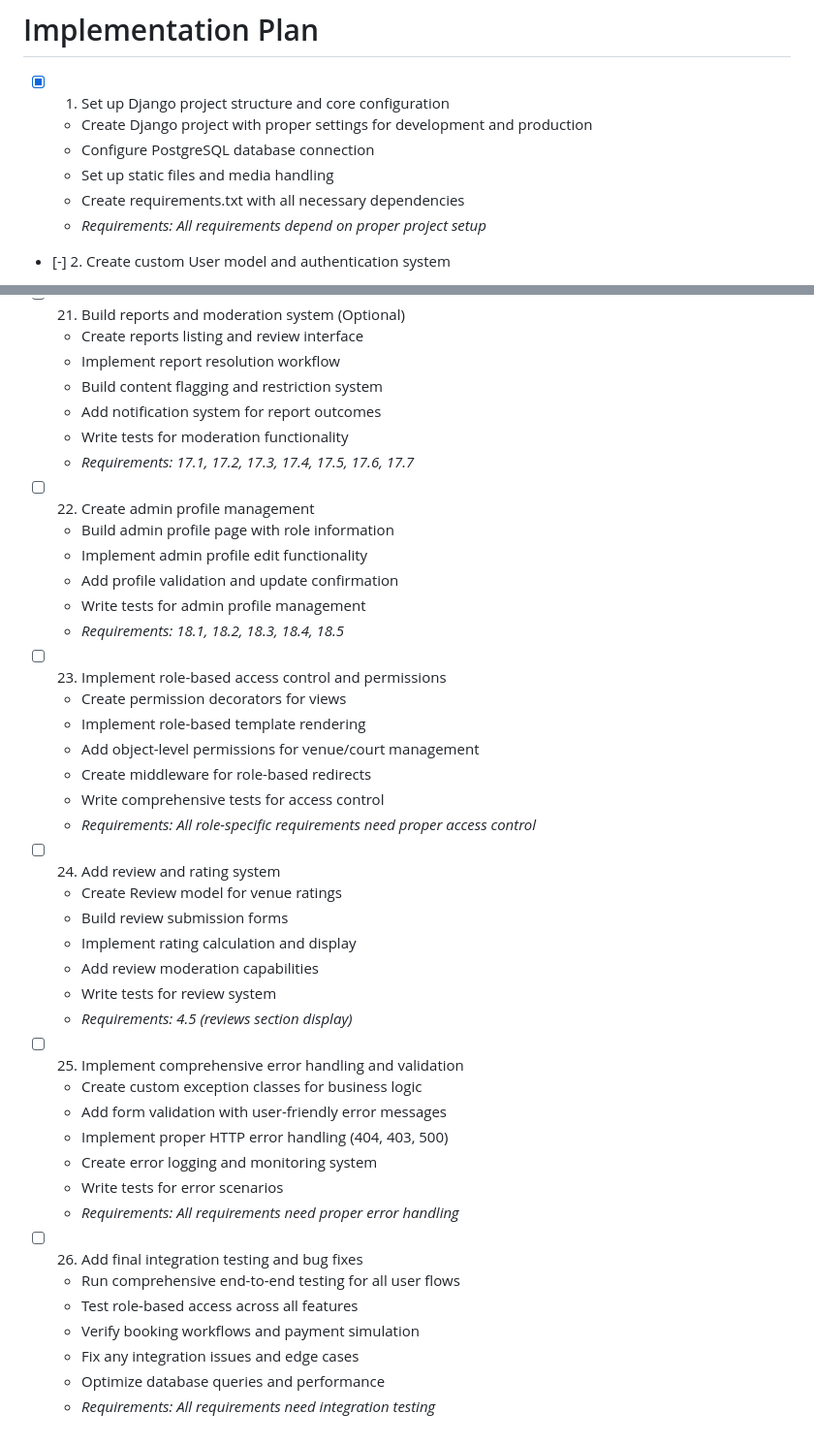
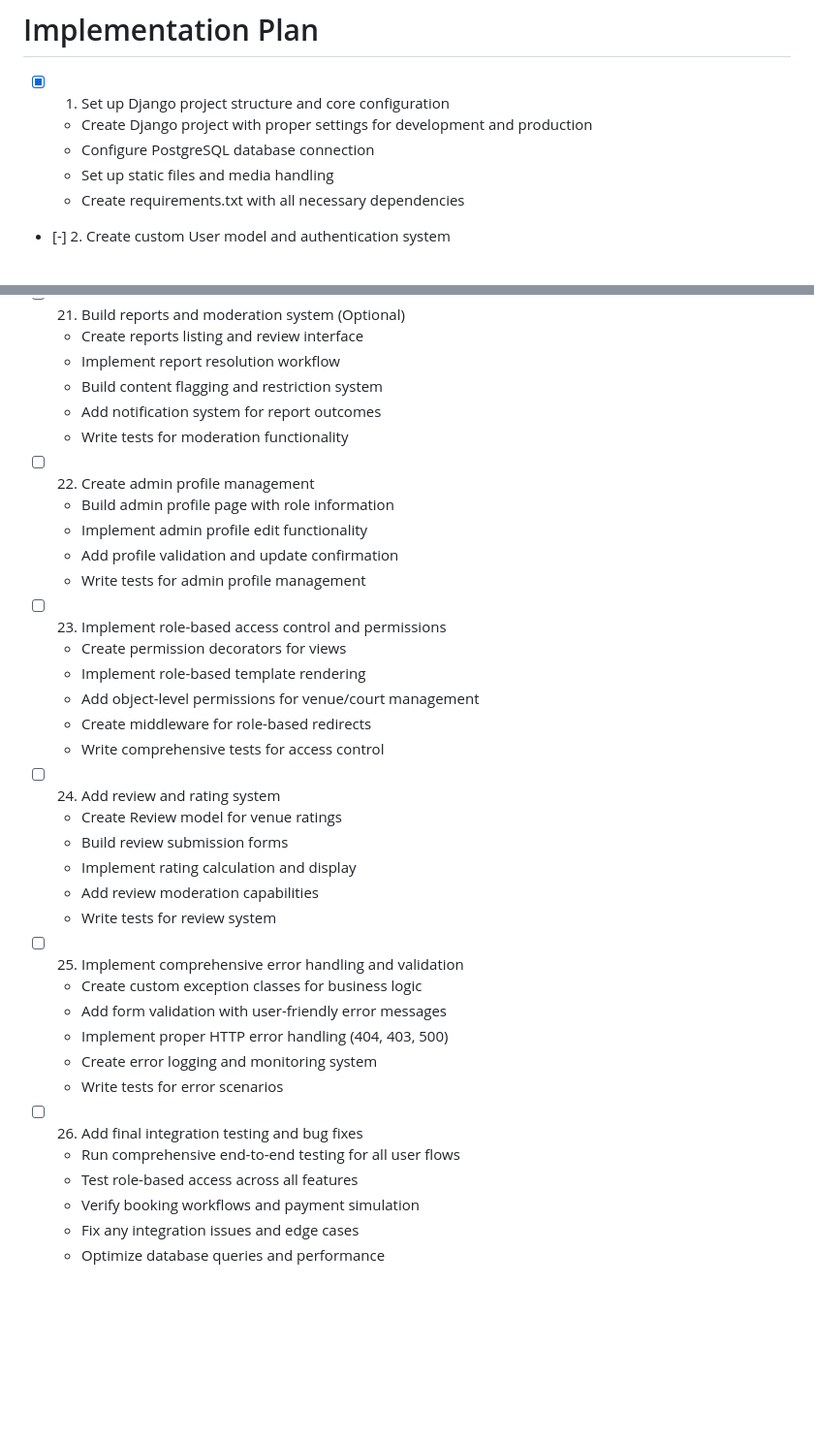
Before and after one commit to hitarth0710/OuickCourt_Odoo, a Markdown page: Readme.md, 2 parts joined by grey strips. Shown: that part at 97% size. Rendered like a GitHub page; blank space fills up the shorter version.

```diff
--- a/Readme.md
+++ b/Readme.md
@@ -8,7 +8,6 @@
   - Configure PostgreSQL database connection
   - Set up static files and media handling
   - Create requirements.txt with all necessary dependencies
-  - _Requirements: All requirements depend on proper project setup_
 
 
 - [-] 2. Create custom User model and authentication system
@@ -167,14 +166,12 @@
   - Build content flagging and restriction system
   - Add notification system for report outcomes
   - Write tests for moderation functionality
-  - _Requirements: 17.1, 17.2, 17.3, 17.4, 17.5, 17.6, 17.7_
 
 - [ ] 22. Create admin profile management
   - Build admin profile page with role information
   - Implement admin profile edit functionality
   - Add profile validation and update confirmation
   - Write tests for admin profile management
-  - _Requirements: 18.1, 18.2, 18.3, 18.4, 18.5_
 
 - [ ] 23. Implement role-based access control and permissions
   - Create permission decorators for views
@@ -182,7 +179,6 @@
   - Add object-level permissions for venue/court management
   - Create middleware for role-based redirects
   - Write comprehensive tests for access control
-  - _Requirements: All role-specific requirements need proper access control_
 
 - [ ] 24. Add review and rating system
   - Create Review model for venue ratings
@@ -190,7 +186,6 @@
   - Implement rating calculation and display
   - Add review moderation capabilities
   - Write tests for review system
-  - _Requirements: 4.5 (reviews section display)_
 
 - [ ] 25. Implement comprehensive error handling and validation
   - Create custom exception classes for business logic
@@ -198,7 +193,6 @@
   - Implement proper HTTP error handling (404, 403, 500)
   - Create error logging and monitoring system
   - Write tests for error scenarios
-  - _Requirements: All requirements need proper error handling_
 
 - [ ] 26. Add final integration testing and bug fixes
   - Run comprehensive end-to-end testing for all user flows
@@ -206,4 +200,3 @@
   - Verify booking workflows and payment simulation
   - Fix any integration issues and edge cases
   - Optimize database queries and performance
-  - _Requirements: All requirements need integration testing_
```
